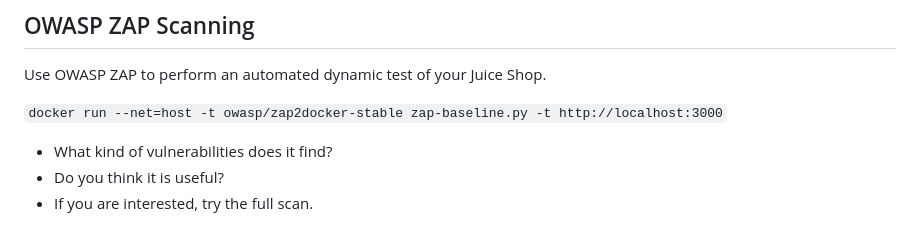
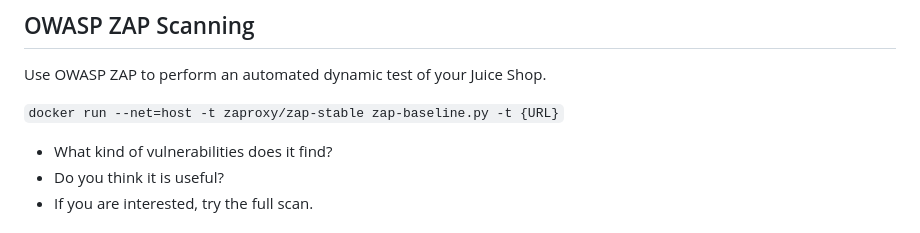
Before and after one commit to Zuehlke/WebSecurityWorkshop, a Markdown page: exercises.md, the part around the change. Drawn GitHub-style.

```diff
--- a/exercises.md
+++ b/exercises.md
@@ -335,7 +335,7 @@ Use Snyk or any other dependency scanner to analyze the Juice Shop's dependencie
 
 Use OWASP ZAP to perform an automated dynamic test of your Juice Shop.
 
-`docker run --net=host -t owasp/zap2docker-stable zap-baseline.py -t http://localhost:3000`
+`docker run --net=host -t zaproxy/zap-stable zap-baseline.py -t {URL}`
 
 - What kind of vulnerabilities does it find?
 - Do you think it is useful?
```
